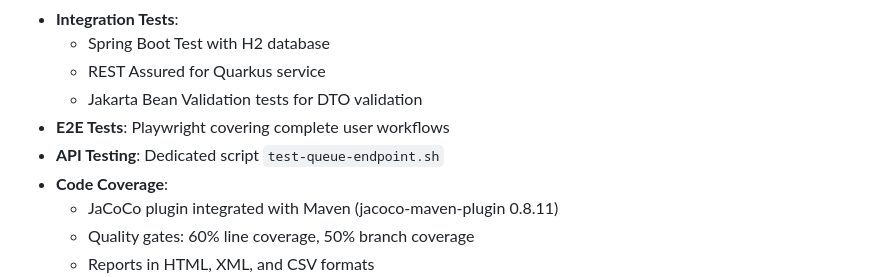
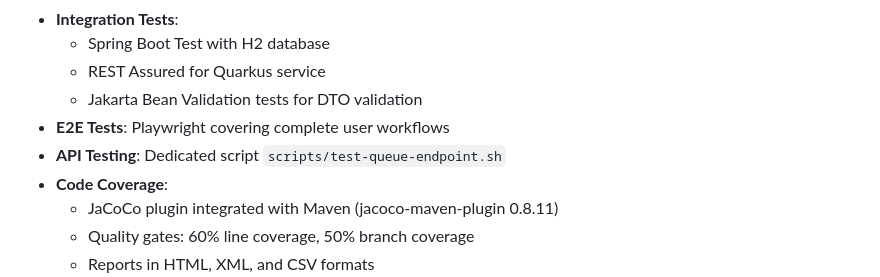
Before and after one commit to caiocv18/vortex, a Markdown page: CLAUDE.md, the part around the change. Drawn GitHub-style.

Commit message:
fix(docs): Update API testing script path in CLAUDE.md

```diff
--- a/CLAUDE.md
+++ b/CLAUDE.md
@@ -254,7 +254,7 @@ npm run test:coverage         # Coverage report
   - REST Assured for Quarkus service
   - Jakarta Bean Validation tests for DTO validation
 - **E2E Tests**: Playwright covering complete user workflows
-- **API Testing**: Dedicated script `test-queue-endpoint.sh`
+- **API Testing**: Dedicated script `scripts/test-queue-endpoint.sh`
 - **Code Coverage**:
   - JaCoCo plugin integrated with Maven (jacoco-maven-plugin 0.8.11)
   - Quality gates: 60% line coverage, 50% branch coverage
```
